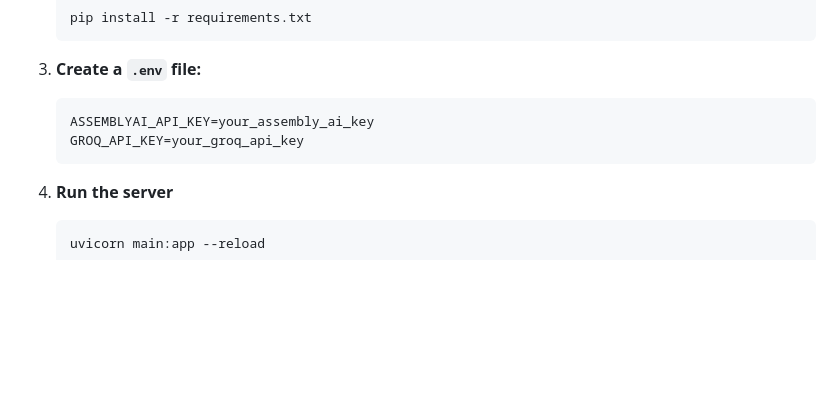
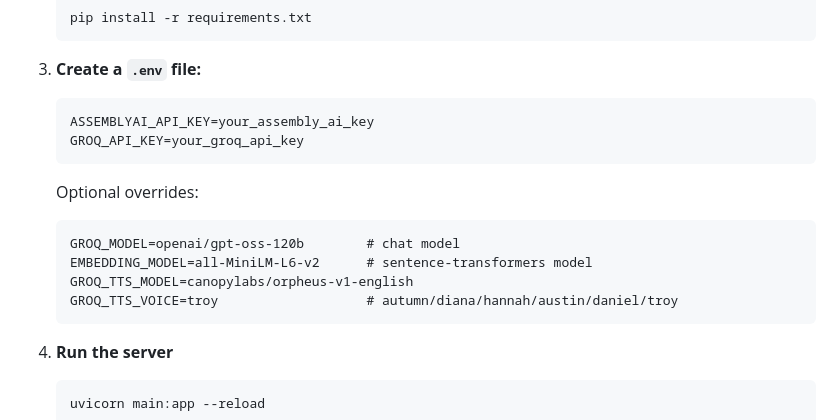
Before and after one commit to GuptaAman12/agent-assist-bot, a Markdown page: README.md, the part around one of its changes. Drawn GitHub-style; blank space fills up the shorter version.

````diff
--- a/README.md
+++ b/README.md
@@ -46,6 +46,15 @@ A real-time customer support system that transcribes live audio, detects user in
    GROQ_API_KEY=your_groq_api_key
    ```
 
+   Optional overrides:
+
+   ```
+   GROQ_MODEL=openai/gpt-oss-120b        # chat model
+   EMBEDDING_MODEL=all-MiniLM-L6-v2      # sentence-transformers model
+   GROQ_TTS_MODEL=canopylabs/orpheus-v1-english
+   GROQ_TTS_VOICE=troy                   # autumn/diana/hannah/austin/daniel/troy
+   ```
+
 4. **Run the server**
 
    ```
````
Also changed, not shown: other parts of README.md (+21 -11 lines).
